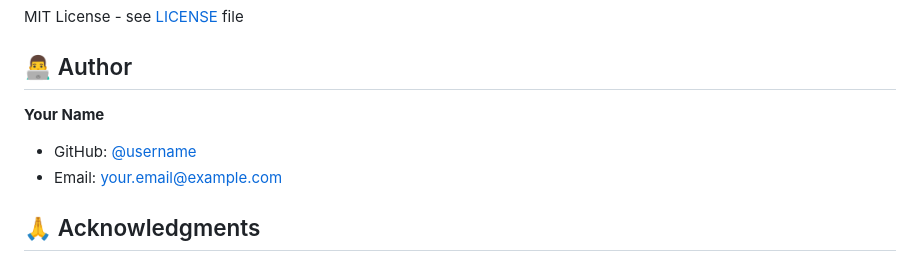
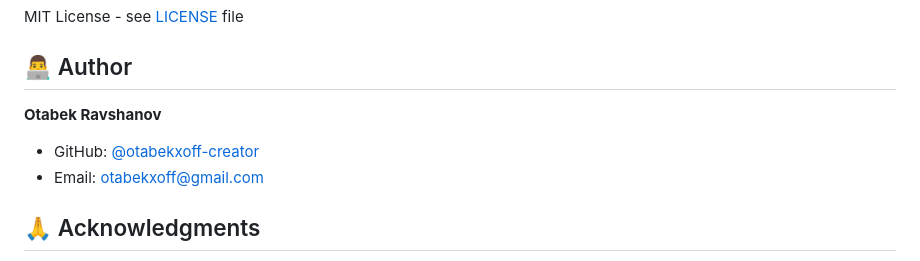
Before and after one commit to otabekxoff-creator/tirikchilik, a Markdown page: README.md, the part around the change. Rendered like a GitHub page.

Commit message:
docs: Update author information

```diff
--- a/README.md
+++ b/README.md
@@ -251,9 +251,9 @@ MIT License - see [LICENSE](LICENSE) file
 
 ## 👨‍💻 Author
 
-**Your Name**
-- GitHub: [@username](https://github.com/username)
-- Email: your.email@example.com
+**Otabek Ravshanov**
+- GitHub: [@otabekxoff-creator](https://github.com/otabekxoff-creator)
+- Email: otabekxoff@gmail.com
 
 ## 🙏 Acknowledgments
 
```
